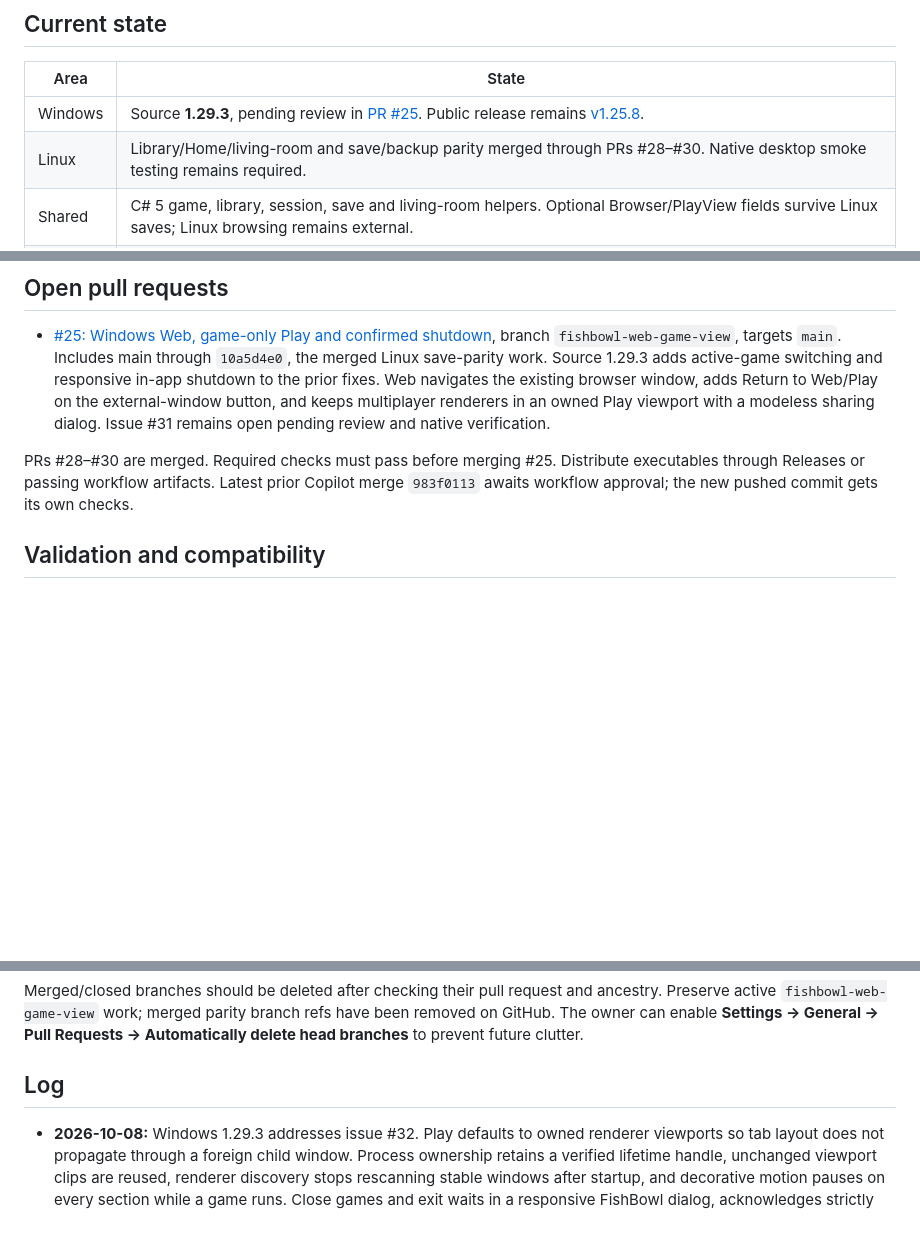
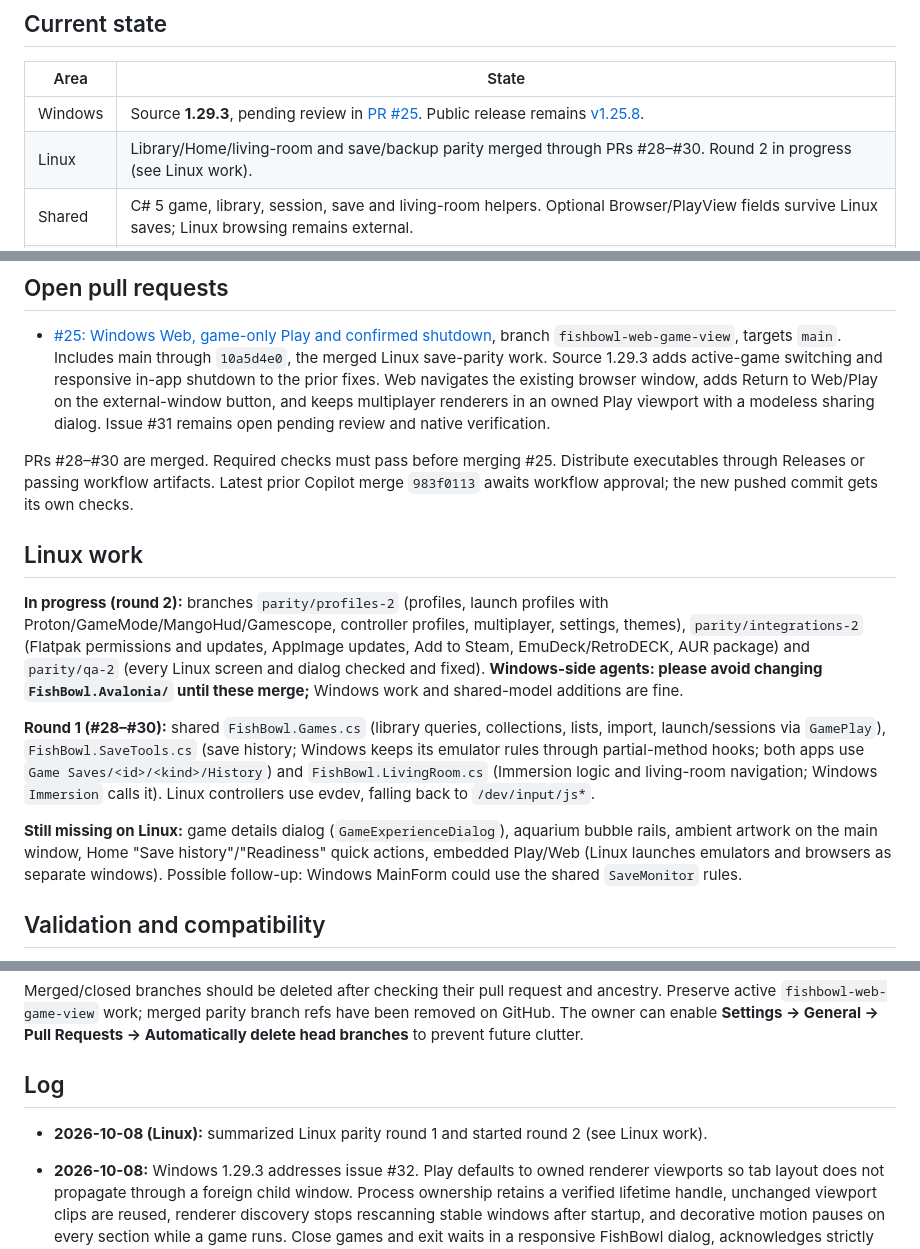
Before and after one commit to KailanBess/FishBowl, a Markdown page: HANDOFF.md, 3 parts joined by grey strips. Drawn GitHub-style; blank space fills up the shorter version.

Commit message:
HANDOFF: Linux work section (round 1 summary, round 2 in progress)
Co-Authored-By: Claude Opus 5.5 <noreply@anthropic.com>
Claude-Session: https://claude.ai/code/session_016YyqDGV2qBLXKBg5ThwRmV

```diff
--- a/HANDOFF.md
+++ b/HANDOFF.md
@@ -9,7 +9,7 @@ _Last updated: 2026-10-08, active-game switching and shutdown._
 | Area | State |
 | --- | --- |
 | Windows | Source **1.29.3**, pending review in [PR #25](https://github.com/KailanBess/FishBowl/pull/25). Public release remains [v1.25.8](https://github.com/KailanBess/FishBowl/releases/tag/v1.25.8). |
-| Linux | Library/Home/living-room and save/backup parity merged through PRs #28–#30. Native desktop smoke testing remains required. |
+| Linux | Library/Home/living-room and save/backup parity merged through PRs #28–#30. Round 2 in progress (see Linux work). |
 | Shared | C# 5 game, library, session, save and living-room helpers. Optional Browser/PlayView fields survive Linux saves; Linux browsing remains external. |
 | Issues | [Issue #32](https://github.com/KailanBess/FishBowl/issues/32) tracks active-game switching and shutdown. [Issue #31](https://github.com/KailanBess/FishBowl/issues/31) tracks Web navigation, embedded multiplayer and external-window return. Issues #23/#27 are closed; their implementation remains under review in PR #25. |
 
@@ -18,6 +18,14 @@ _Last updated: 2026-10-08, active-game switching and shutdown._
 - [#25: Windows Web, game-only Play and confirmed shutdown](https://github.com/KailanBess/FishBowl/pull/25), branch `fishbowl-web-game-view`, targets `main`. Includes main through `10a5d4e0`, the merged Linux save-parity work. Source 1.29.3 adds active-game switching and responsive in-app shutdown to the prior fixes. Web navigates the existing browser window, adds Return to Web/Play on the external-window button, and keeps multiplayer renderers in an owned Play viewport with a modeless sharing dialog. Issue #31 remains open pending review and native verification.
 
 PRs #28–#30 are merged. Required checks must pass before merging #25. Distribute executables through Releases or passing workflow artifacts. Latest prior Copilot merge `983f0113` awaits workflow approval; the new pushed commit gets its own checks.
+
+## Linux work
+
+**In progress (round 2):** branches `parity/profiles-2` (profiles, launch profiles with Proton/GameMode/MangoHud/Gamescope, controller profiles, multiplayer, settings, themes), `parity/integrations-2` (Flatpak permissions and updates, AppImage updates, Add to Steam, EmuDeck/RetroDECK, AUR package) and `parity/qa-2` (every Linux screen and dialog checked and fixed). **Windows-side agents: please avoid changing `FishBowl.Avalonia/` until these merge;** Windows work and shared-model additions are fine.
+
+**Round 1 (#28–#30):** shared `FishBowl.Games.cs` (library queries, collections, lists, import, launch/sessions via `GamePlay`), `FishBowl.SaveTools.cs` (save history; Windows keeps its emulator rules through partial-method hooks; both apps use `Game Saves/<id>/<kind>/History`) and `FishBowl.LivingRoom.cs` (Immersion logic and living-room navigation; Windows `Immersion` calls it). Linux controllers use evdev, falling back to `/dev/input/js*`.
+
+**Still missing on Linux:** game details dialog (`GameExperienceDialog`), aquarium bubble rails, ambient artwork on the main window, Home "Save history"/"Readiness" quick actions, embedded Play/Web (Linux launches emulators and browsers as separate windows). Possible follow-up: Windows MainForm could use the shared `SaveMonitor` rules.
 
 ## Validation and compatibility
 
@@ -37,6 +45,8 @@ Merged/closed branches should be deleted after checking their pull request and a
 
 ## Log
 
+- **2026-10-08 (Linux):** summarized Linux parity round 1 and started round 2 (see Linux work).
+
 - **2026-10-08:** Windows 1.29.3 addresses issue #32. Play defaults to owned renderer viewports so tab layout does not propagate through a foreign child window. Process ownership retains a verified lifetime handle, unchanged viewport clips are reused, renderer discovery stops rescanning stable windows after startup, and decorative motion pauses on every section while a game runs. Close games and exit waits in a responsive FishBowl dialog, acknowledges strictly recognized English plain exit confirmations, presents save/unknown prompts inside the dialog, and completes FishBowl closure when the tracked processes exit. Veto/cancel retains the game; no ordinary game process is force terminated. Added native shutdown and active-navigation fixtures. Linux has matching version metadata only; saved data is unchanged. Native emulator rendering and Qt accessibility remain compatibility checks.
 
 - **2026-10-08:** fixed issue #31 routing and return actions, retained embedded games during multiplayer setup, added ownership/session-return fixtures and bumped paired package metadata to 1.29.2. Preserved main through PR #28 and completed the prior documentation cleanup. Native navigation/capture checks remain required.
```
